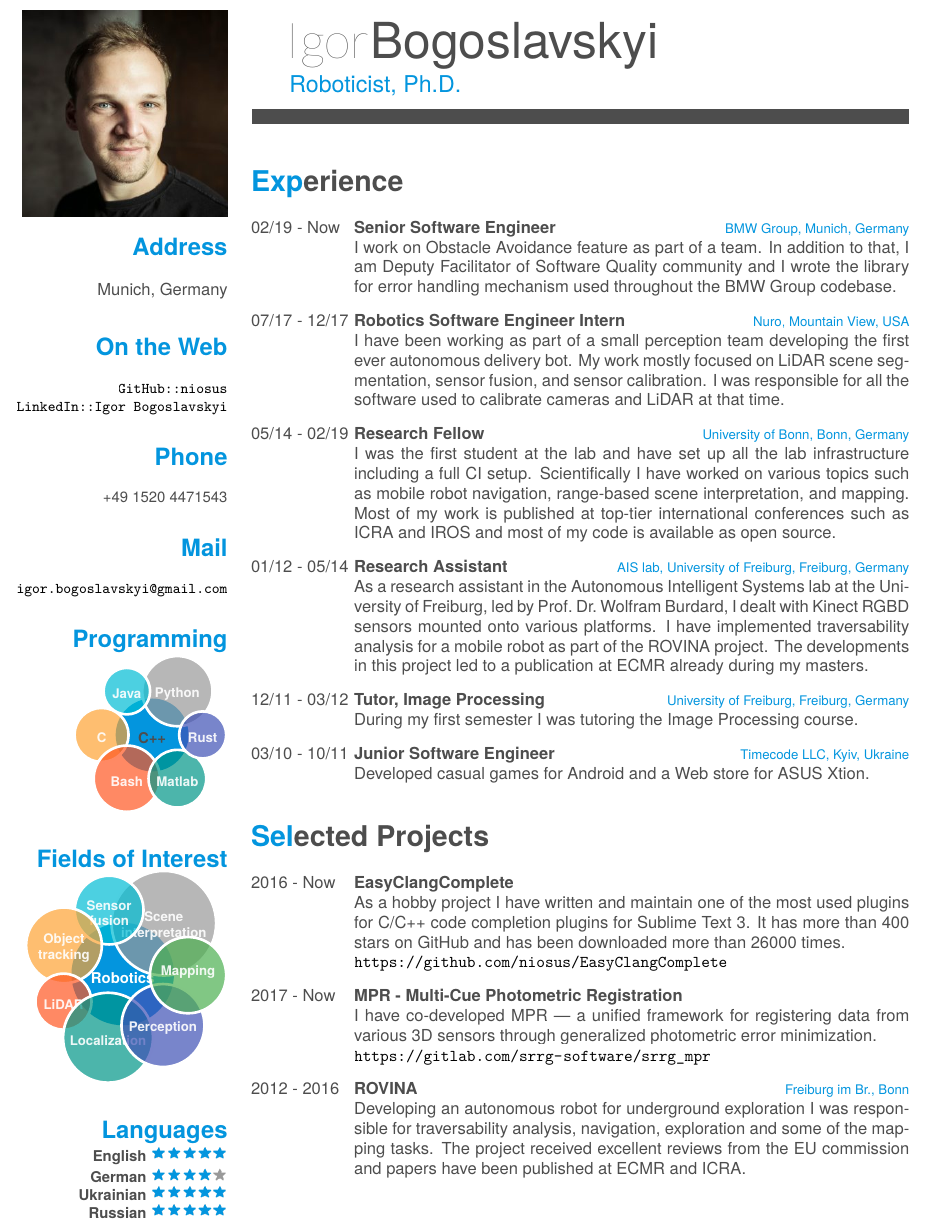
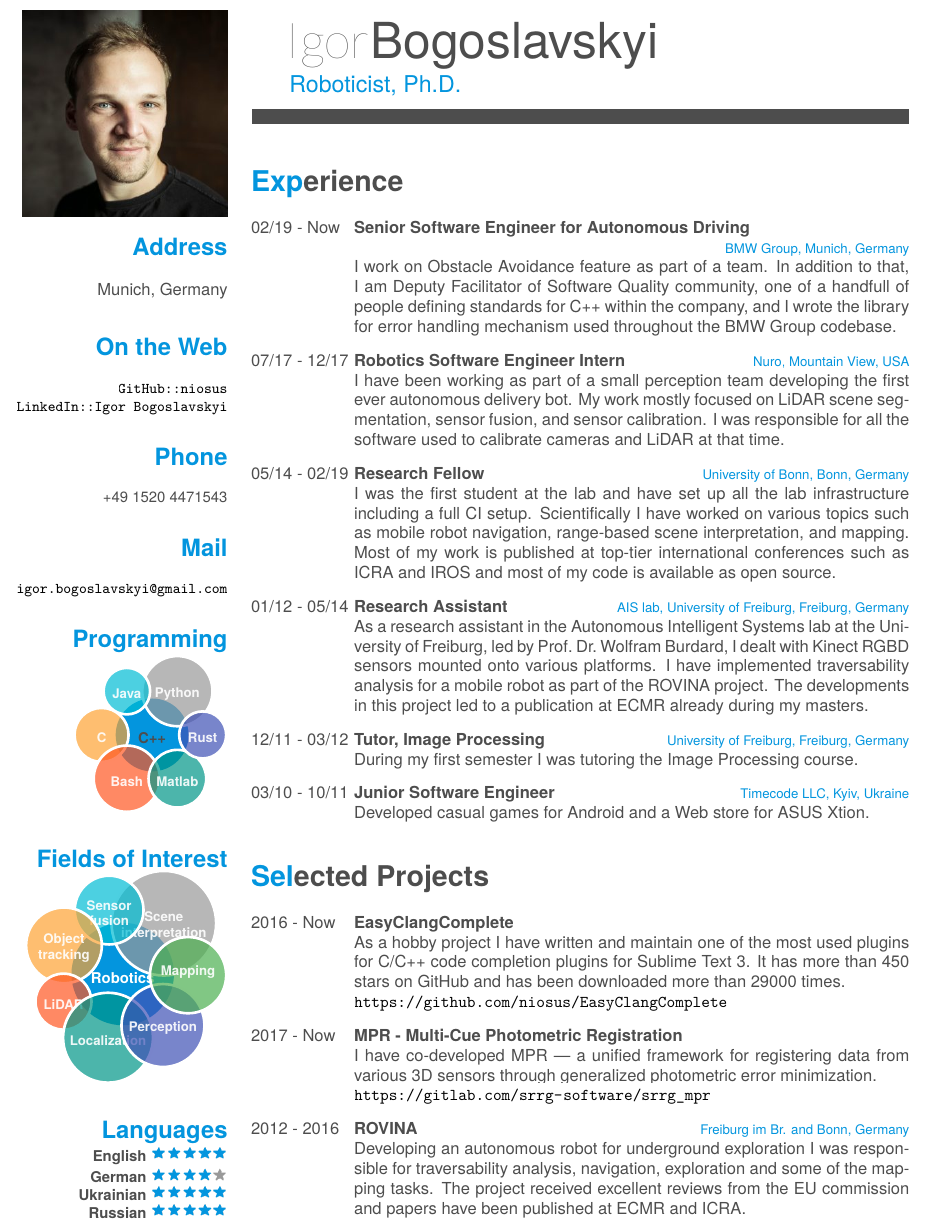
Before and after one commit to niosus/Curriculum-Vitae, a LaTeX CV (igor_bogoslavskyi_cv.tex, which reads friggeri-cv.cls): part of page 1 of 3, cut so that both start at the same text. Compiled offline with XeLaTeX; a missing font is replaced by an installed copy or a similar font.

Commit message:
Update cv

```diff
--- a/friggeri-cv.cls
+++ b/friggeri-cv.cls
@@ -104,7 +104,7 @@ BoldItalicFont=texgyreheros-bolditalic.otf
 \RequirePackage{tikz}
 
 \newcommand{\rolefont}{%
-  \fontsize{14pt}{24pt}\selectfont%
+  \fontsize{14pt}{20pt}\selectfont%
   \thinfont%
   \color{white}%
 }
@@ -333,7 +333,7 @@ BoldItalicFont=texgyreheros-bolditalic.otf
 % Other tweaks %
 %%%%%%%%%%%%%%%%
 
-\RequirePackage[left=6.1cm,top=2cm,right=1.5cm,bottom=2.5cm,nohead,nofoot]{geometry}
+\RequirePackage[left=6.1cm,top=2cm,right=1.5cm,bottom=1.5cm,nohead,nofoot]{geometry}
 \RequirePackage{hyperref}
 % end of \afterpage{...} material
 % ... still more material
--- a/igor_bogoslavskyi_cv.tex
+++ b/igor_bogoslavskyi_cv.tex
@@ -121,9 +121,9 @@ bubble node/.append style={text=white}
 \begin{entrylist}
   \entry
     {02/19 - Now}
-    {Senior Software Engineer}
+    {Senior Software Engineer for Autonomous Driving\\}
     {BMW Group, Munich, Germany}
-    {I work on Obstacle Avoidance feature as part of a team. In addition to that, I am Deputy Facilitator of Software Quality community and I wrote the library for error handling mechanism used throughout the BMW Group codebase.\\}
+    {I work on Obstacle Avoidance feature as part of a team. In addition to that, I am Deputy Facilitator of Software Quality community, one of a handfull of people defining standards for C++ within the company, and I wrote the library for error handling mechanism used throughout the BMW Group codebase.\\}
   \entry
     {07/17 - 12/17}
     {Robotics Software Engineer Intern}
@@ -157,7 +157,7 @@ bubble node/.append style={text=white}
     {2016 - Now}
     {\href{https://github.com/niosus/EasyClangComplete}{EasyClangComplete}}
     {}
-    {As a hobby project I have written and maintain one of the most used plugins for C/C++ code completion plugins for Sublime Text 3. It has more than 400 stars on GitHub and has been downloaded more than 26000 times.\\\url{https://github.com/niosus/EasyClangComplete}\\}
+    {As a hobby project I have written and maintain one of the most used plugins for C/C++ code completion plugins for Sublime Text 3. It has more than 450 stars on GitHub and has been downloaded more than 29000 times.\\\url{https://github.com/niosus/EasyClangComplete}\\}
   \entry
     {2017 - Now}
     {\href{https://gitlab.com/srrg-software/srrg_mpr}{MPR - Multi-Cue Photometric Registration}}
@@ -166,10 +166,9 @@ bubble node/.append style={text=white}
   \entry
     {2012 - 2016}
     {\href{http://www.rovina-project.eu/}{ROVINA}}
-    {Freiburg im Br., Bonn}
+    {Freiburg im Br. and Bonn, Germany}
     {Developing an autonomous robot for underground exploration I was responsible for traversability analysis, navigation, exploration and some of the mapping tasks. The project received excellent reviews from the EU commission and papers have been published at ECMR and ICRA.}
 \end{entrylist}
-
 \newpage
 
 \afterpage{%
```
Also changed, not shown: igor_bogoslavskyi_cv.pdf, igor_bogoslavskyi_cv.tex (2 more changed lines).
